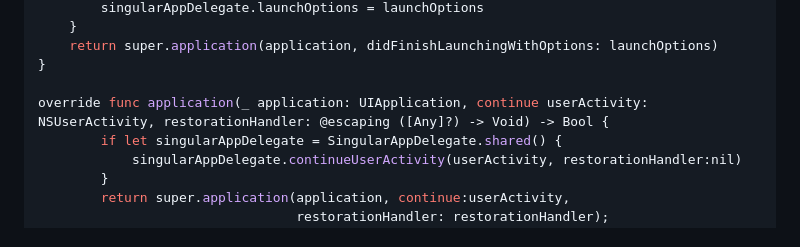
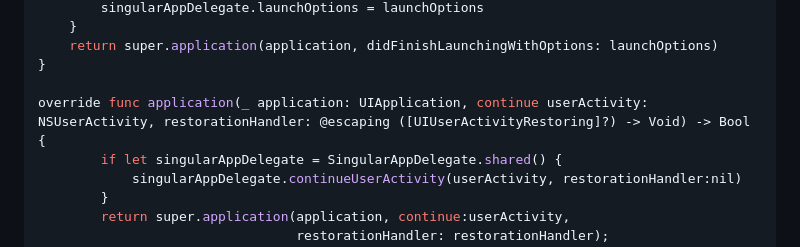
Before and after one commit to singular-labs/Singular-Flutter-SDK, a Markdown page: README.md, the part around the change. GitHub-like rendering.

Commit message:
Fix method signature for iOS 17 Swift prerequisites

```diff
--- a/README.md
+++ b/README.md
@@ -172,7 +172,7 @@ override func application(_ application: UIApplication, didFinishLaunchingWithOp
     return super.application(application, didFinishLaunchingWithOptions: launchOptions)
 }
 
-override func application(_ application: UIApplication, continue userActivity: NSUserActivity, restorationHandler: @escaping ([Any]?) -> Void) -> Bool {
+override func application(_ application: UIApplication, continue userActivity: NSUserActivity, restorationHandler: @escaping ([UIUserActivityRestoring]?) -> Void) -> Bool {
         if let singularAppDelegate = SingularAppDelegate.shared() {
             singularAppDelegate.continueUserActivity(userActivity, restorationHandler:nil)
         }
```
